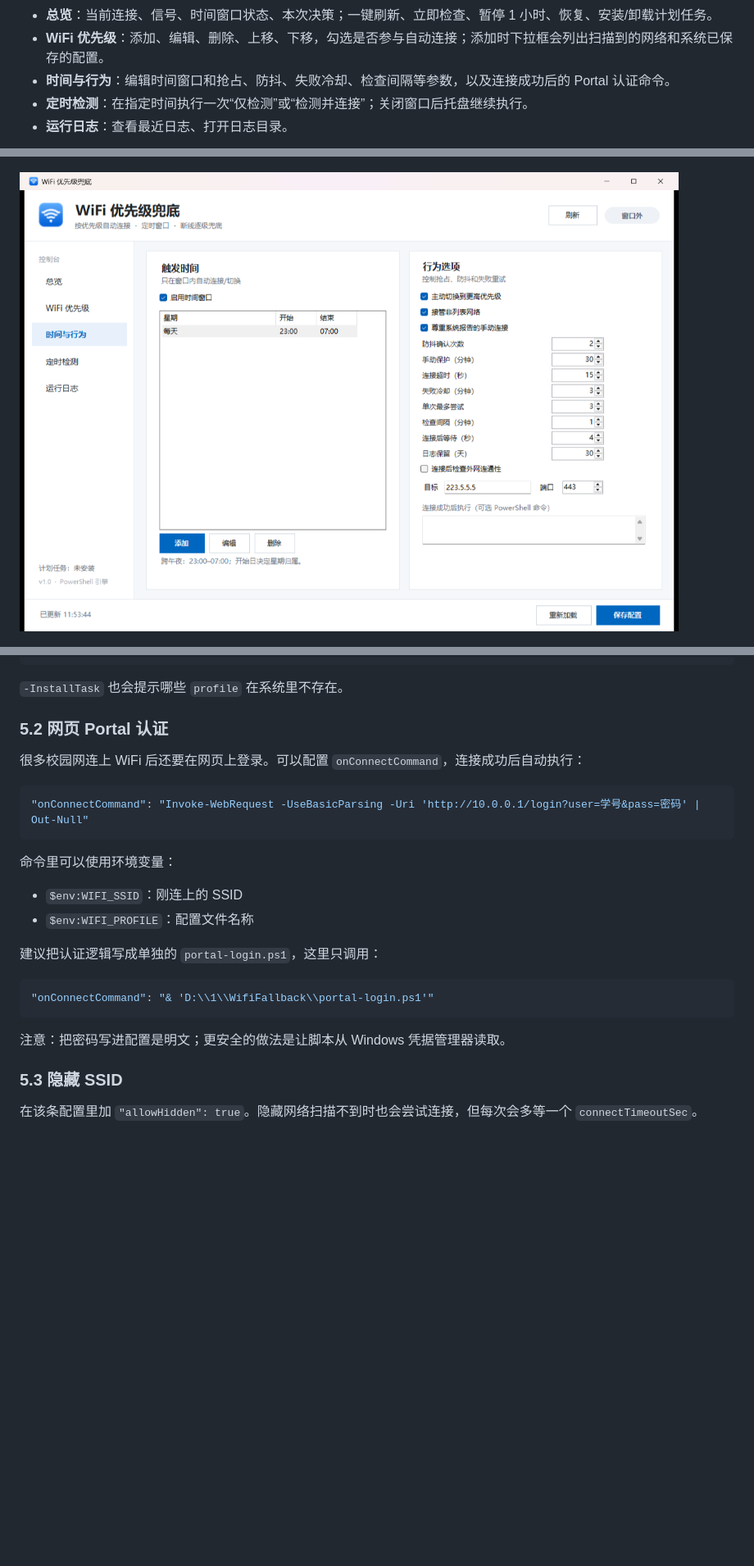
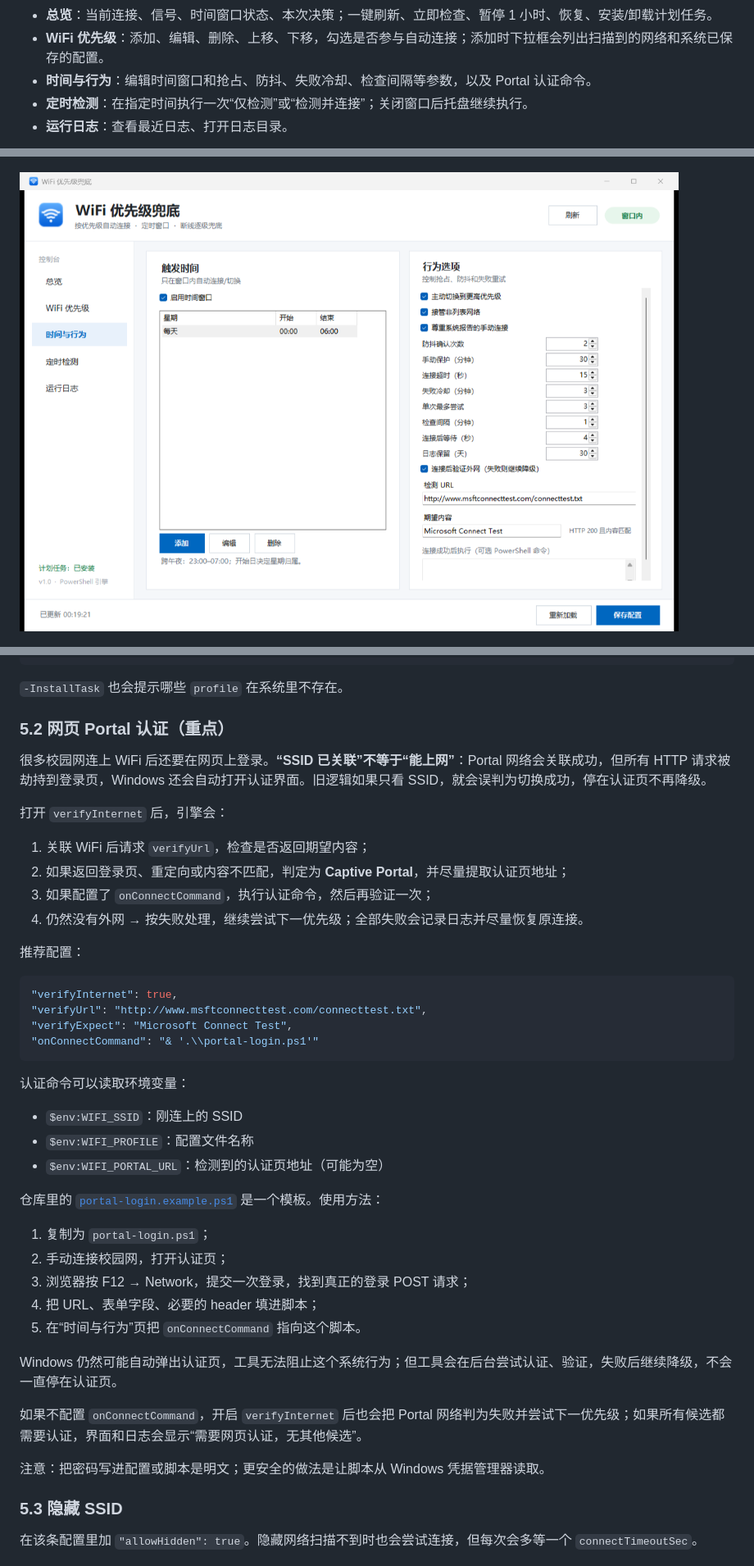
Before and after one commit to c1earhate/wifi-fallback, a Markdown page: README.md, 3 parts joined by grey strips. Shown at 82% size. GitHub-like rendering; pictures changed too: docs/screenshot-schedule.png; blank space fills up the shorter version.

Commit message:
fix: detect captive portals and fail over when internet is unavailable

````diff
--- a/README.md
+++ b/README.md
@@ -84,7 +85,7 @@ Copy-Item .\config.example.json .\config.json
 
 - **总览**：当前连接、信号、时间窗口状态、本次决策；一键刷新、立即检查、暂停 1 小时、恢复、安装/卸载计划任务。
 - **WiFi 优先级**：添加、编辑、删除、上移、下移，勾选是否参与自动连接；添加时下拉框会列出扫描到的网络和系统已保存的配置。
-- **时间与行为**：编辑时间窗口和抢占、防抖、失败冷却、检查间隔等参数，以及连接成功后的 Portal 认证命令。
+- **时间与行为**：编辑时间窗口和抢占、防抖、失败冷却、检查间隔等参数，以及 Portal 认证命令。
 - **定时检测**：在指定时间执行一次“仅检测”或“检测并连接”；关闭窗口后托盘继续执行。
 - **运行日志**：查看最近日志、打开日志目录。
 
@@ -269,26 +275,45 @@ netsh wlan show profiles
 
 `-InstallTask` 也会提示哪些 `profile` 在系统里不存在。
 
-### 5.2 网页 Portal 认证
+### 5.2 网页 Portal 认证（重点）
 
-很多校园网连上 WiFi 后还要在网页上登录。可以配置 `onConnectCommand`，连接成功后自动执行：
+很多校园网连上 WiFi 后还要在网页上登录。**“SSID 已关联”不等于“能上网”**：Portal 网络会关联成功，但所有 HTTP 请求被劫持到登录页，Windows 还会自动打开认证界面。旧逻辑如果只看 SSID，就会误判为切换成功，停在认证页不再降级。
+
+打开 `verifyInternet` 后，引擎会：
+
+1. 关联 WiFi 后请求 `verifyUrl`，检查是否返回期望内容；
+2. 如果返回登录页、重定向或内容不匹配，判定为 **Captive Portal**，并尽量提取认证页地址；
+3. 如果配置了 `onConnectCommand`，执行认证命令，然后再验证一次；
+4. 仍然没有外网 → 按失败处理，继续尝试下一优先级；全部失败会记录日志并尽量恢复原连接。
+
+推荐配置：
 
 ```json
-"onConnectCommand": "Invoke-WebRequest -UseBasicParsing -Uri 'http://10.0.0.1/login?user=学号&pass=密码' | Out-Null"
+"verifyInternet": true,
+"verifyUrl": "http://www.msftconnecttest.com/connecttest.txt",
+"verifyExpect": "Microsoft Connect Test",
+"onConnectCommand": "& '.\\portal-login.ps1'"
 ```
 
-命令里可以使用环境变量：
+认证命令可以读取环境变量：
 
 - `$env:WIFI_SSID`：刚连上的 SSID
 - `$env:WIFI_PROFILE`：配置文件名称
+- `$env:WIFI_PORTAL_URL`：检测到的认证页地址（可能为空）
 
-建议把认证逻辑写成单独的 `portal-login.ps1`，这里只调用：
+仓库里的 [`portal-login.example.ps1`](portal-login.example.ps1) 是一个模板。使用方法：
 
-```json
-"onConnectCommand": "& 'D:\\1\\WifiFallback\\portal-login.ps1'"
-```
+1. 复制为 `portal-login.ps1`；
+2. 手动连接校园网，打开认证页；
+3. 浏览器按 F12 → Network，提交一次登录，找到真正的登录 POST 请求；
+4. 把 URL、表单字段、必要的 header 填进脚本；
+5. 在“时间与行为”页把 `onConnectCommand` 指向这个脚本。
 
-注意：把密码写进配置是明文；更安全的做法是让脚本从 Windows 凭据管理器读取。
+Windows 仍然可能自动弹出认证页，工具无法阻止这个系统行为；但工具会在后台尝试认证、验证，失败后继续降级，不会一直停在认证页。
+
+如果不配置 `onConnectCommand`，开启 `verifyInternet` 后也会把 Portal 网络判为失败并尝试下一优先级；如果所有候选都需要认证，界面和日志会显示“需要网页认证，无其他候选”。
+
+注意：把密码写进配置或脚本是明文；更安全的做法是让脚本从 Windows 凭据管理器读取。
 
 ### 5.3 隐藏 SSID
 
````
Also changed, not shown: other parts of README.md (+25 -9 lines), 8 other files.
